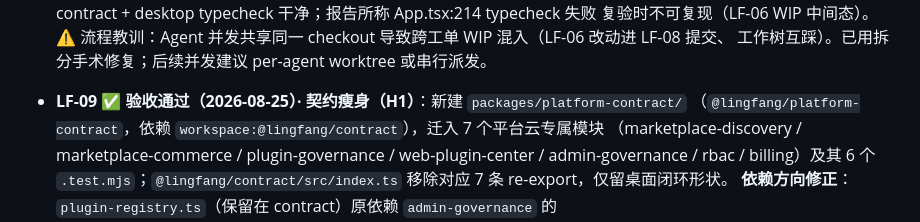
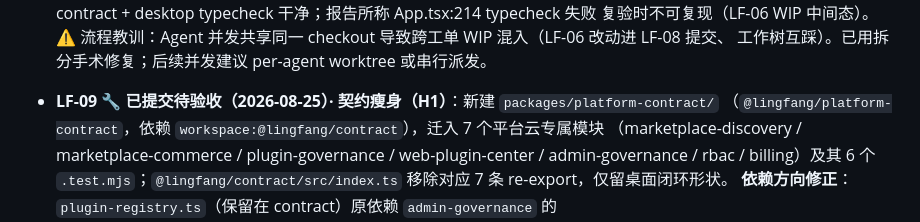
Before and after one commit to qiuuchan/new-lingfang, a Markdown page: docs/WORK_ORDERS.md, the part around the change. GitHub-like rendering.

Commit message:
docs(lf-09): 台账状态改待验收（产品确认前不标 ✅）

```diff
--- a/docs/WORK_ORDERS.md
+++ b/docs/WORK_ORDERS.md
@@ -233,7 +233,7 @@ grep 零残留；PR 含工单号。
   ⚠️ 流程教训：Agent 并发共享同一 checkout 导致跨工单 WIP 混入（LF-06 改动进 LF-08 提交、
   工作树互踩）。已用拆分手术修复；后续并发建议 per-agent worktree 或串行派发。
 
-- **LF-09 ✅ 验收通过（2026-08-25）· 契约瘦身（H1）**：新建 `packages/platform-contract/`
+- **LF-09 🔧 已提交待验收（2026-08-25）· 契约瘦身（H1）**：新建 `packages/platform-contract/`
  （`@lingfang/platform-contract`，依赖 `workspace:@lingfang/contract`），迁入 7 个平台云专属模块
   （marketplace-discovery / marketplace-commerce / plugin-governance / web-plugin-center /
   admin-governance / rbac / billing）及其 6 个 `.test.mjs`；`@lingfang/contract/src/index.ts`
```
